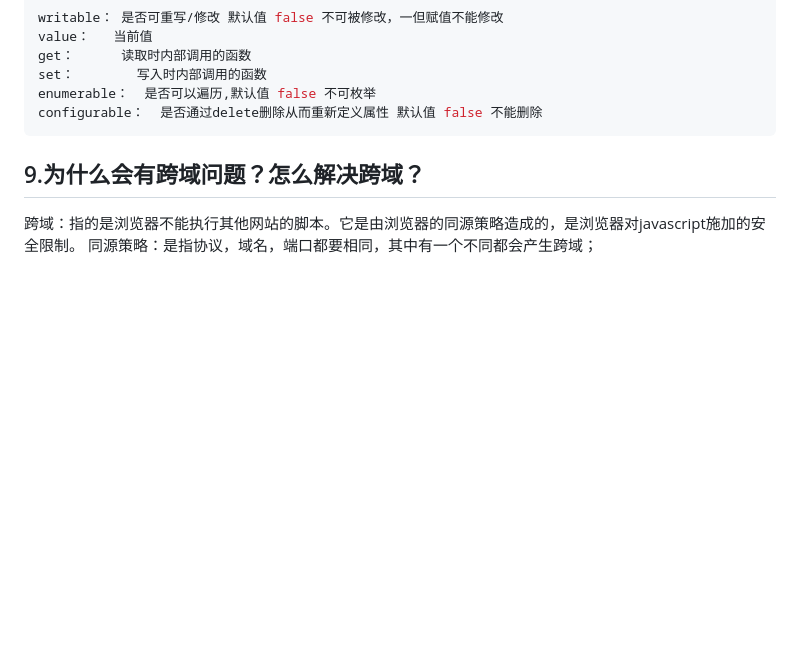
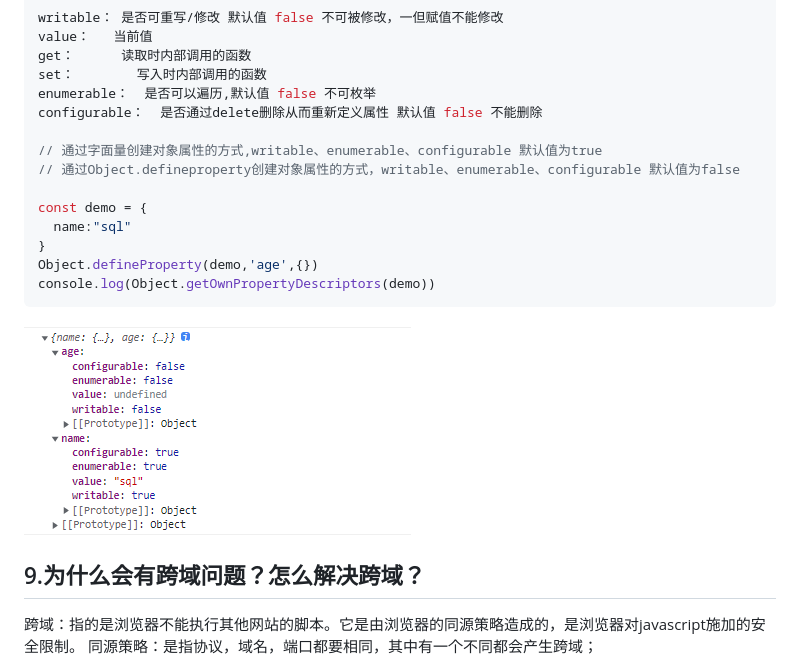
Before and after one commit to qianxunyimeng/interview, a Markdown page: js/JS面试题集锦.md, the part around the change. Rendered like a GitHub page; pictures changed too: images/js-面试集锦-8.1.1.png (added); blank space fills up the shorter version.

Commit message:
js实战

````diff
--- a/js/JS面试题集锦.md
+++ b/js/JS面试题集锦.md
@@ -254,7 +254,17 @@ get：      读取时内部调用的函数
 set：        写入时内部调用的函数
 enumerable：  是否可以遍历,默认值 false 不可枚举
 configurable：  是否通过delete删除从而重新定义属性 默认值 false 不能删除
-```
+
+// 通过字面量创建对象属性的方式,writable、enumerable、configurable 默认值为true
+// 通过Object.defineproperty创建对象属性的方式，writable、enumerable、configurable 默认值为false
+
+const demo = {
+  name:"sql"
+}
+Object.defineProperty(demo,'age',{})
+console.log(Object.getOwnPropertyDescriptors(demo))
+```
+![Alt text](../images/js-面试集锦-8.1.1.png)
 
 ## 9.为什么会有跨域问题？怎么解决跨域？
 
````
